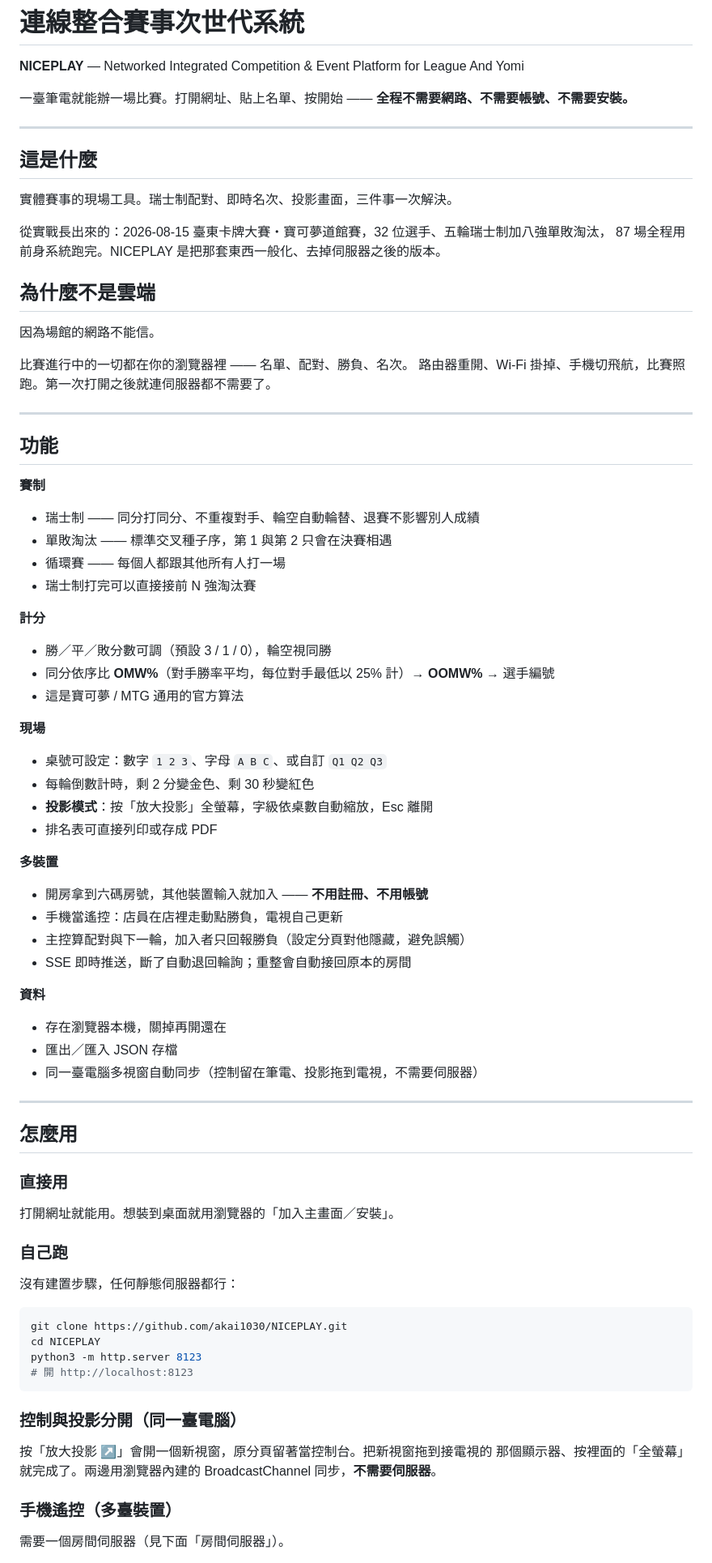
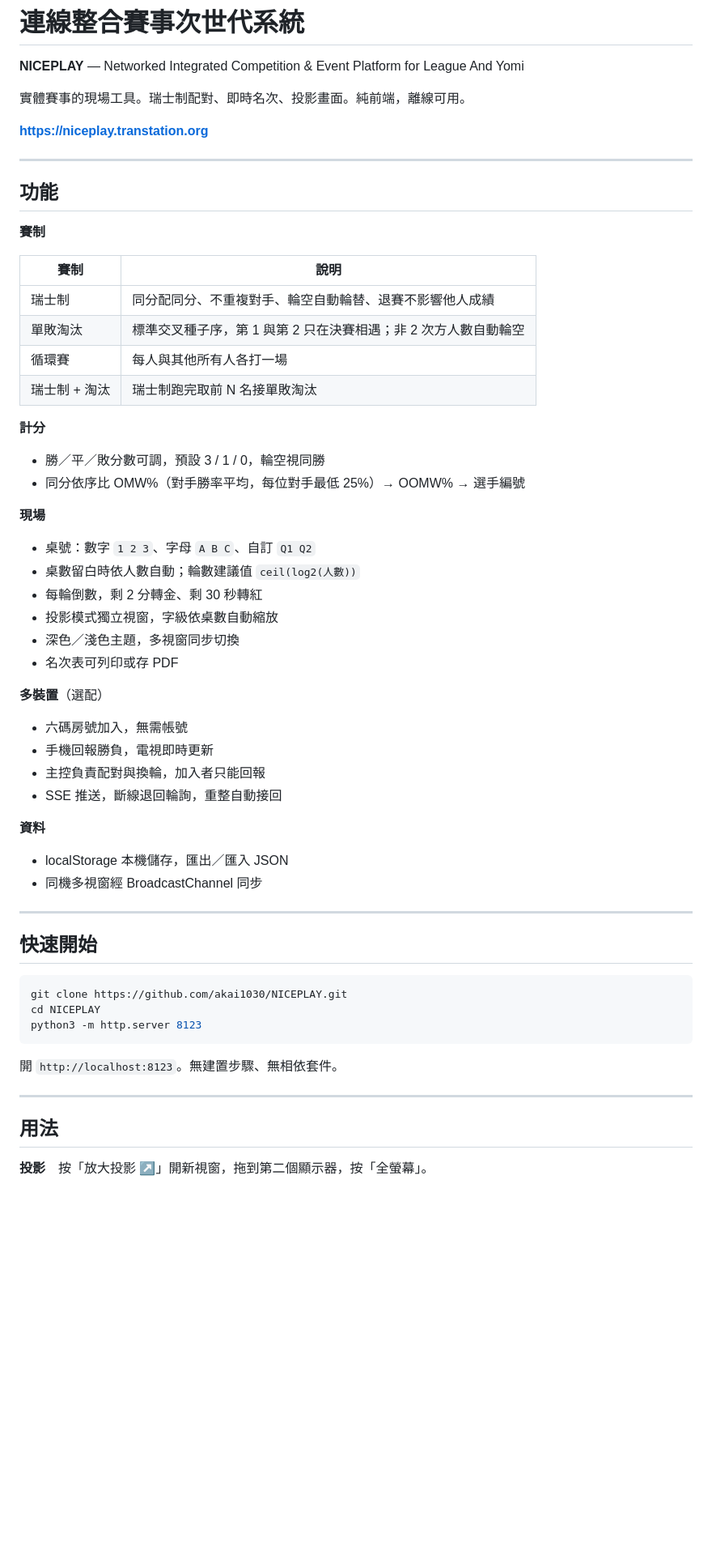
Before and after one commit to akai1030/NICEPLAY, a Markdown page: README.md, the part around one of its changes. Shown at 81% size. GitHub-like rendering; blank space fills up the shorter version.

````diff
--- a/README.md
+++ b/README.md
@@ -2,82 +2,64 @@
 
 **NICEPLAY** — Networked Integrated Competition & Event Platform for League And Yomi
 
-一臺筆電就能辦一場比賽。打開網址、貼上名單、按開始 —— **全程不需要網路、不需要帳號、不需要安裝。**
+實體賽事的現場工具。瑞士制配對、即時名次、投影畫面。純前端，離線可用。
 
----
-
-## 這是什麼
-
-實體賽事的現場工具。瑞士制配對、即時名次、投影畫面，三件事一次解決。
-
-從實戰長出來的：2026-08-15 臺東卡牌大賽・寶可夢道館賽，32 位選手、五輪瑞士制加八強單敗淘汰，
-87 場全程用前身系統跑完。NICEPLAY 是把那套東西一般化、去掉伺服器之後的版本。
-
-## 為什麼不是雲端
-
-因為場館的網路不能信。
-
-比賽進行中的一切都在你的瀏覽器裡 —— 名單、配對、勝負、名次。
-路由器重開、Wi-Fi 掛掉、手機切飛航，比賽照跑。第一次打開之後就連伺服器都不需要了。
+**https://niceplay.transtation.org**
 
 ---
 
 ## 功能
 
 **賽制**
-- 瑞士制 —— 同分打同分、不重複對手、輪空自動輪替、退賽不影響別人成績
-- 單敗淘汰 —— 標準交叉種子序，第 1 與第 2 只會在決賽相遇
-- 循環賽 —— 每個人都跟其他所有人打一場
-- 瑞士制打完可以直接接前 N 強淘汰賽
+
+| 賽制 | 說明 |
+|---|---|
+| 瑞士制 | 同分配同分、不重複對手、輪空自動輪替、退賽不影響他人成績 |
+| 單敗淘汰 | 標準交叉種子序，第 1 與第 2 只在決賽相遇；非 2 次方人數自動輪空 |
+| 循環賽 | 每人與其他所有人各打一場 |
+| 瑞士制 + 淘汰 | 瑞士制跑完取前 N 名接單敗淘汰 |
 
 **計分**
-- 勝／平／敗分數可調（預設 3 / 1 / 0），輪空視同勝
-- 同分依序比 **OMW%**（對手勝率平均，每位對手最低以 25% 計）→ **OOMW%** → 選手編號
-- 這是寶可夢 / MTG 通用的官方算法
+
+- 勝／平／敗分數可調，預設 3 / 1 / 0，輪空視同勝
+- 同分依序比 OMW%（對手勝率平均，每位對手最低 25%）→ OOMW% → 選手編號
 
 **現場**
-- 桌號可設定：數字 `1 2 3`、字母 `A B C`、或自訂 `Q1 Q2 Q3`
-- 每輪倒數計時，剩 2 分變金色、剩 30 秒變紅色
-- **投影模式**：按「放大投影」全螢幕，字級依桌數自動縮放，Esc 離開
-- 排名表可直接列印或存成 PDF
 
-**多裝置**
-- 開房拿到六碼房號，其他裝置輸入就加入 —— **不用註冊、不用帳號**
-- 手機當遙控：店員在店裡走動點勝負，電視自己更新
-- 主控算配對與下一輪，加入者只回報勝負（設定分頁對他隱藏，避免誤觸）
-- SSE 即時推送，斷了自動退回輪詢；重整會自動接回原本的房間
+- 桌號：數字 `1 2 3`、字母 `A B C`、自訂 `Q1 Q2`
+- 桌數留白時依人數自動；輪數建議值 `ceil(log2(人數))`
+- 每輪倒數，剩 2 分轉金、剩 30 秒轉紅
+- 投影模式獨立視窗，字級依桌數自動縮放
+- 深色／淺色主題，多視窗同步切換
+- 名次表可列印或存 PDF
+
+**多裝置**（選配）
+
+- 六碼房號加入，無需帳號
+- 手機回報勝負，電視即時更新
+- 主控負責配對與換輪，加入者只能回報
+- SSE 推送，斷線退回輪詢，重整自動接回
 
 **資料**
-- 存在瀏覽器本機，關掉再開還在
-- 匯出／匯入 JSON 存檔
-- 同一臺電腦多視窗自動同步（控制留在筆電、投影拖到電視，不需要伺服器）
+
+- localStorage 本機儲存，匯出／匯入 JSON
+- 同機多視窗經 BroadcastChannel 同步
 
 ---
 
-## 怎麼用
-
-### 直接用
-
-打開網址就能用。想裝到桌面就用瀏覽器的「加入主畫面／安裝」。
-
-### 自己跑
-
-沒有建置步驟，任何靜態伺服器都行：
+## 快速開始
 
 ```bash
 git clone https://github.com/akai1030/NICEPLAY.git
 cd NICEPLAY
 python3 -m http.server 8123
-# 開 http://localhost:8123
 ```
 
-### 控制與投影分開（同一臺電腦）
+開 `http://localhost:8123`。無建置步驟、無相依套件。
 
-按「放大投影 ↗」會開一個新視窗，原分頁留著當控制台。把新視窗拖到接電視的
-那個顯示器、按裡面的「全螢幕」就完成了。兩邊用瀏覽器內建的 BroadcastChannel
-同步，**不需要伺服器**。
+---
 
-### 手機遙控（多臺裝置）
+## 用法
 
-需要一個房間伺服器（見下面「房間伺服器」）。
+**投影**　按「放大投影 ↗」開新視窗，拖到第二個顯示器，按「全螢幕」。
 
````
Also changed, not shown: other parts of README.md (+34 -54 lines).
